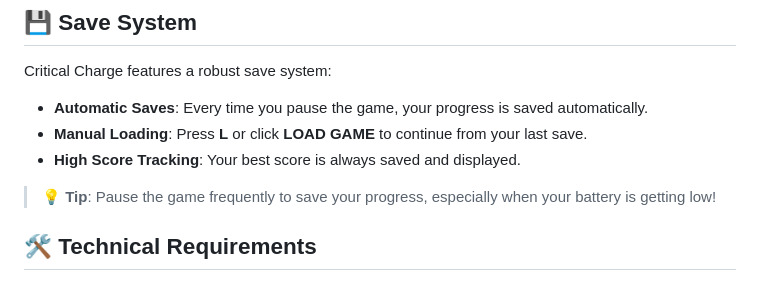
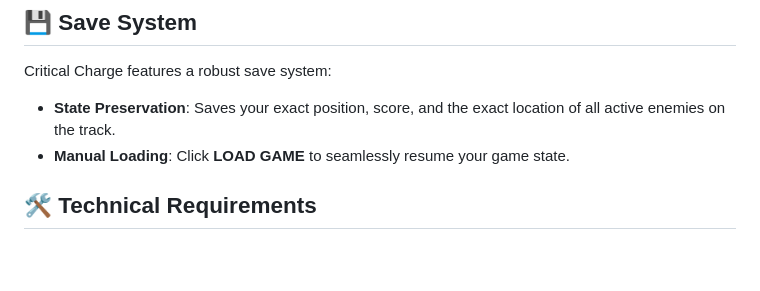
Before and after one commit to psychoStark/critical-charge, a Markdown page: README.md, the part around one of its changes. Drawn GitHub-style; blank space fills up the shorter version.

```diff
--- a/README.md
+++ b/README.md
@@ -88,11 +82,8 @@ The game uses your device's **real battery status** through the Battery Status A
 
 Critical Charge features a robust save system:
 
-- **Automatic Saves**: Every time you pause the game, your progress is saved automatically.
-- **Manual Loading**: Press **L** or click **LOAD GAME** to continue from your last save.
-- **High Score Tracking**: Your best score is always saved and displayed.
-
-> 💡 **Tip**: Pause the game frequently to save your progress, especially when your battery is getting low!
+- **State Preservation**: Saves your exact position, score, and the exact location of all active enemies on the track.
+- **Manual Loading**: Click **LOAD GAME** to seamlessly resume your game state.
 
 ## 🛠️ Technical Requirements
 
```
Also changed, not shown: other parts of README.md (+27 -60 lines).
